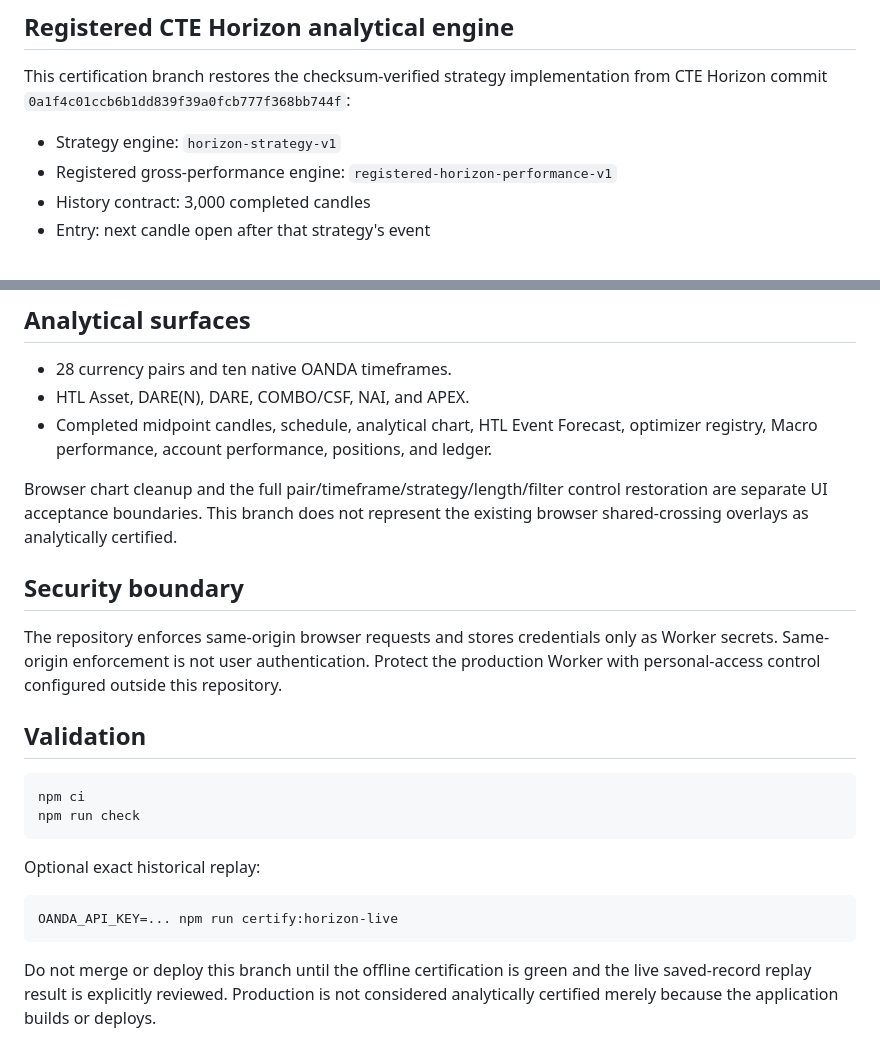
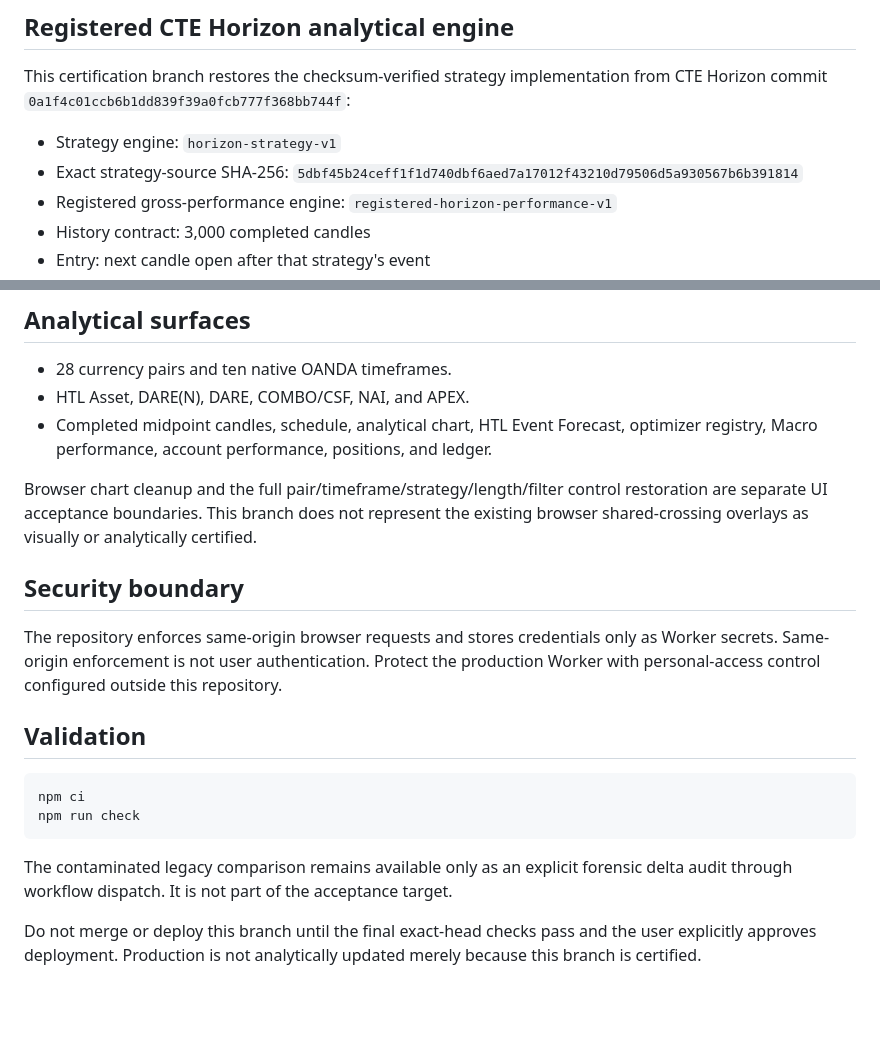
Before and after one commit to edbrowncte/cte-compound, a Markdown page: README.md, 2 parts joined by grey strips. Drawn GitHub-style; blank space fills up the shorter version.

````diff
--- a/README.md
+++ b/README.md
@@ -15,6 +15,7 @@
 This certification branch restores the checksum-verified strategy implementation from CTE Horizon commit `0a1f4c01ccb6b1dd839f39a0fcb777f368bb744f`:
 
 - Strategy engine: `horizon-strategy-v1`
+- Exact strategy-source SHA-256: `5dbf45b24ceff1f1d740dbf6aed7a17012f43210d79506d5a930567b6b391814`
 - Registered gross-performance engine: `registered-horizon-performance-v1`
 - History contract: 3,000 completed candles
 - Entry: next candle open after that strategy's event
@@ -70,7 +98,7 @@ The existing OANDA transaction reconciliation, pending-order records, minimum-un
 - HTL Asset, DARE(N), DARE, COMBO/CSF, NAI, and APEX.
 - Completed midpoint candles, schedule, analytical chart, HTL Event Forecast, optimizer registry, Macro performance, account performance, positions, and ledger.
 
-Browser chart cleanup and the full pair/timeframe/strategy/length/filter control restoration are separate UI acceptance boundaries. This branch does not represent the existing browser shared-crossing overlays as analytically certified.
+Browser chart cleanup and the full pair/timeframe/strategy/length/filter control restoration are separate UI acceptance boundaries. This branch does not represent the existing browser shared-crossing overlays as visually or analytically certified.
 
 ## Security boundary
 
@@ -83,10 +111,6 @@ npm ci
 npm run check
 ```
 
-Optional exact historical replay:
+The contaminated legacy comparison remains available only as an explicit forensic delta audit through workflow dispatch. It is not part of the acceptance target.
 
-```bash
-OANDA_API_KEY=... npm run certify:horizon-live
-```
-
-Do not merge or deploy this branch until the offline certification is green and the live saved-record replay result is explicitly reviewed. Production is not considered analytically certified merely because the application builds or deploys.
+Do not merge or deploy this branch until the final exact-head checks pass and the user explicitly approves deployment. Production is not analytically updated merely because this branch is certified.
````
Also changed, not shown: other parts of README.md (+46 -19 lines).
